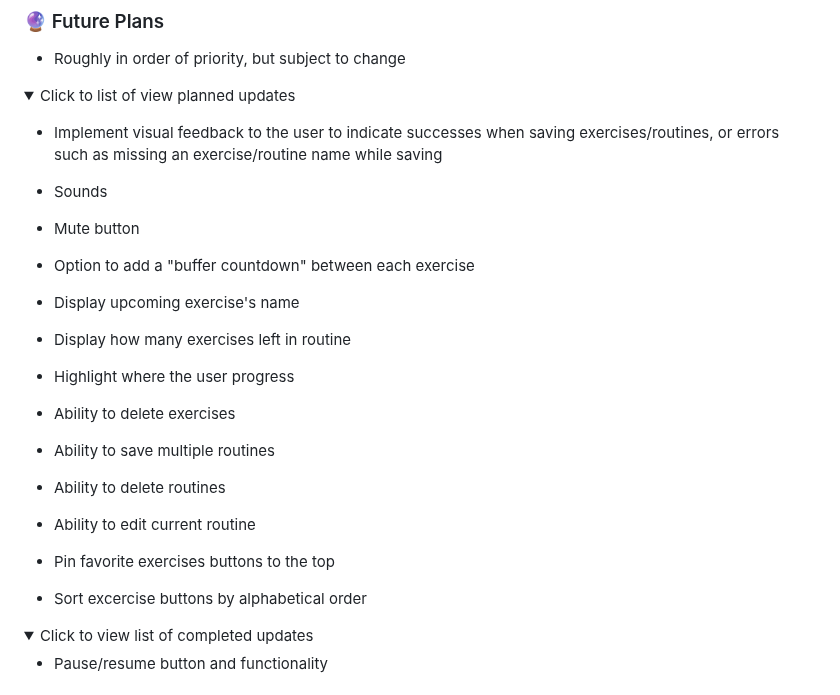
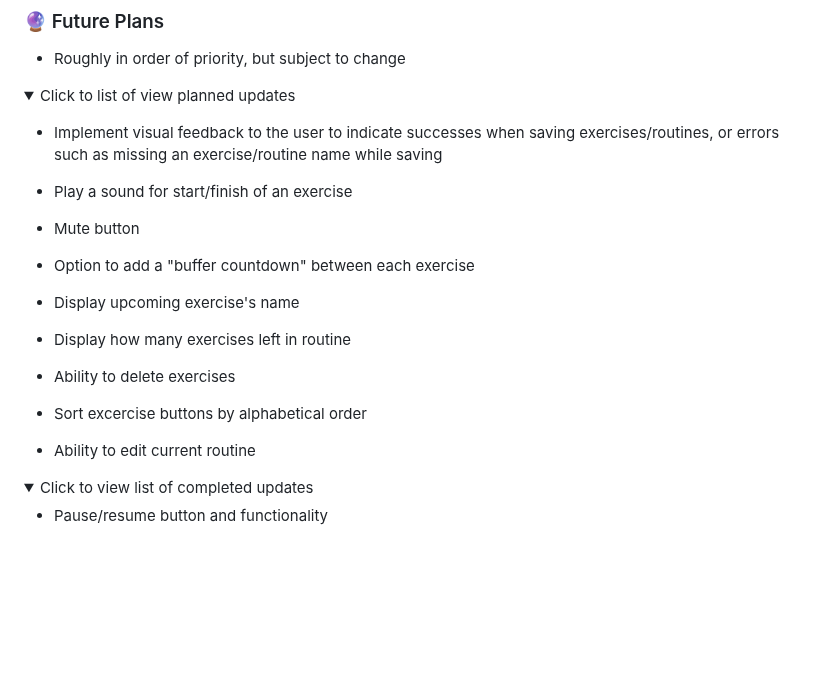
Before and after one commit to sherwin-leung/antifragile, a Markdown page: README.md, the part around the change. Rendered like a GitHub page; folded sections open; blank space fills up the shorter version.

```diff
--- a/README.md
+++ b/README.md
@@ -85,23 +85,18 @@ _On desktop, you can delete local storage for a site directly without erasing al
 
 * Implement visual feedback to the user to indicate successes when saving exercises/routines, or errors such as missing an exercise/routine name while saving
 
-* Sounds
+* Play a sound for start/finish of an exercise
 * Mute button
 
 * Option to add a "buffer countdown" between each exercise
 
 * Display upcoming exercise's name
 * Display how many exercises left in routine
-* Highlight where the user progress
 
 * Ability to delete exercises
+* Sort excercise buttons by alphabetical order
 
-* Ability to save multiple routines
-* Ability to delete routines
 * Ability to edit current routine
-
-* Pin favorite exercises buttons to the top
-* Sort excercise buttons by alphabetical order
 
 </details>
 
```
